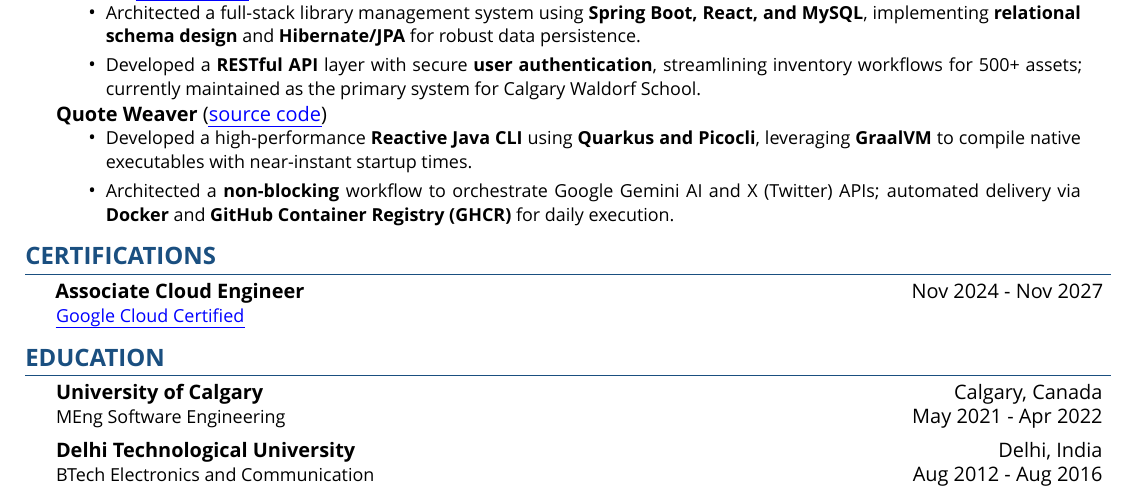
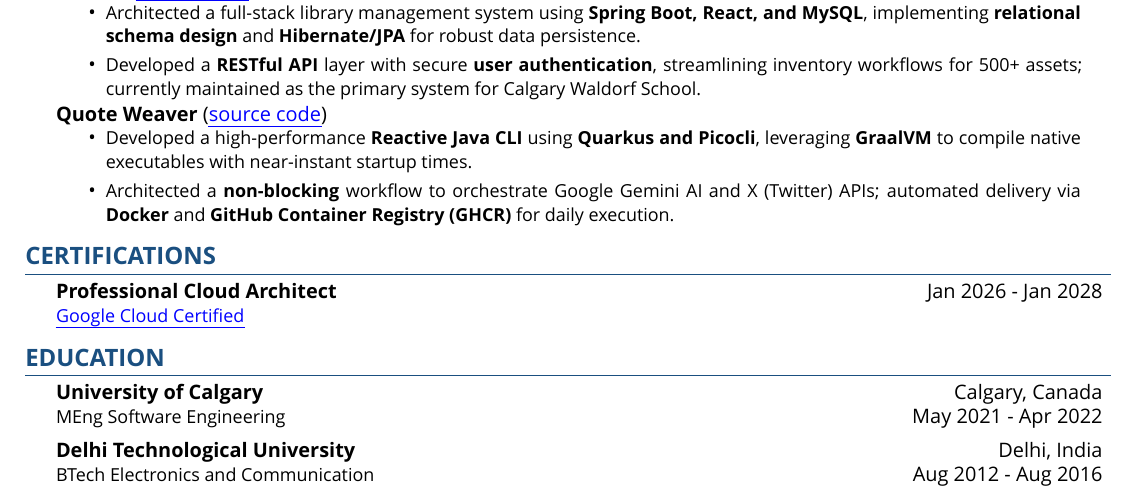
Before and after one commit to zbhavyai/zbhavyai.github.io, a LaTeX CV (resume/resume.tex): part of the page, cut so that both start at the same text. Compiled offline with XeLaTeX; a missing font is replaced by an installed copy or a similar font.

Commit message:
add gcloud pca certification

```diff
--- a/resume/resume.tex
+++ b/resume/resume.tex
@@ -184,8 +184,8 @@
 %---------------------------------CERTIFICATIONS---------------------------------
 \header{Certifications}
 
-\textbf{Associate Cloud Engineer} \hfill Nov 2024 - Nov 2027\\
-{\fontsize{9.0pt}{11pt}\selectfont \href{https://www.credly.com/badges/52bb681c-f535-47e7-b669-78e9b4d7c4a0}{\uline{Google Cloud Certified}}}
+\textbf{Professional Cloud Architect} \hfill Jan 2026 - Jan 2028\\
+{\fontsize{9.0pt}{11pt}\selectfont \href{https://www.credly.com/badges/587b3a5f-2ba6-462d-8a33-6ebfeb5de1fd}{\uline{Google Cloud Certified}}}
 \vspace{4pt}
 
 
```
Also changed, not shown: 1 other file.
